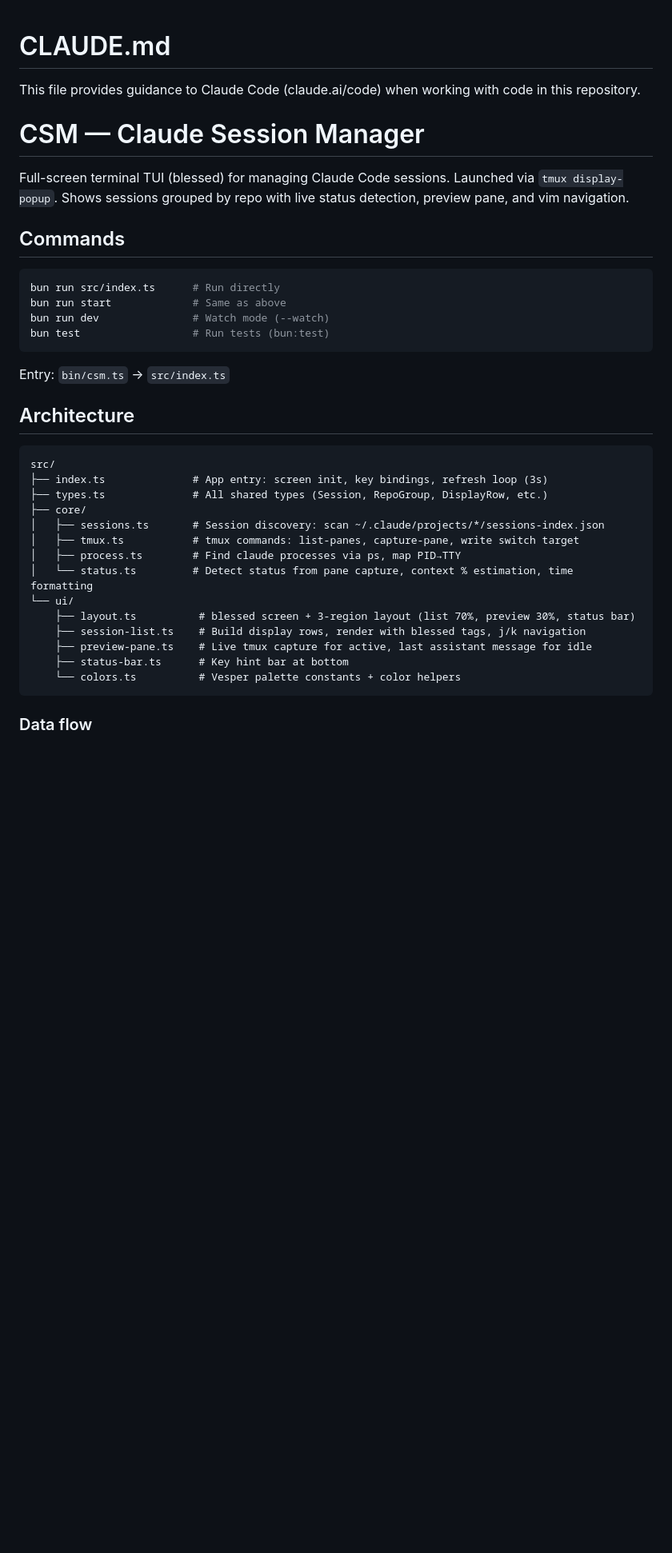
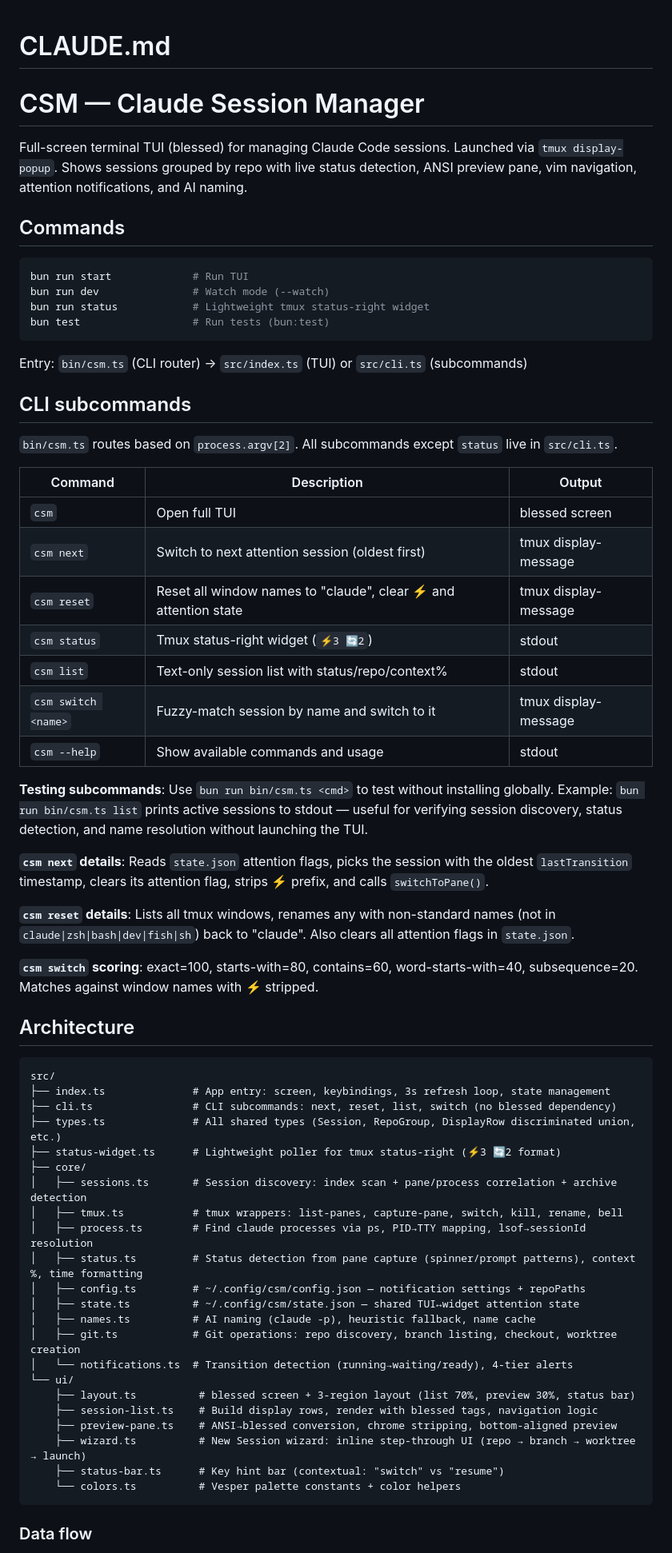
Before and after one commit to marcelmiro/claude-session-manager, a Markdown page: CLAUDE.md, the part around one of its changes. Shown at 80% size. GitHub-like rendering; blank space fills up the shorter version.

````diff
--- a/CLAUDE.md
+++ b/CLAUDE.md
@@ -1,38 +1,66 @@
 # CLAUDE.md
-
-This file provides guidance to Claude Code (claude.ai/code) when working with code in this repository.
 
 # CSM — Claude Session Manager
 
-Full-screen terminal TUI (blessed) for managing Claude Code sessions. Launched via `tmux display-popup`. Shows sessions grouped by repo with live status detection, preview pane, and vim navigation.
+Full-screen terminal TUI (blessed) for managing Claude Code sessions. Launched via `tmux display-popup`. Shows sessions grouped by repo with live status detection, ANSI preview pane, vim navigation, attention notifications, and AI naming.
 
 ## Commands
 
 ```sh
-bun run src/index.ts      # Run directly
-bun run start             # Same as above
+bun run start             # Run TUI
 bun run dev               # Watch mode (--watch)
+bun run status            # Lightweight tmux status-right widget
 bun test                  # Run tests (bun:test)
 ```
 
-Entry: `bin/csm.ts` → `src/index.ts`
+Entry: `bin/csm.ts` (CLI router) → `src/index.ts` (TUI) or `src/cli.ts` (subcommands)
+
+## CLI subcommands
+
+`bin/csm.ts` routes based on `process.argv[2]`. All subcommands except `status` live in `src/cli.ts`.
+
+| Command | Description | Output |
+|---------|-------------|--------|
+| `csm` | Open full TUI | blessed screen |
+| `csm next` | Switch to next attention session (oldest first) | tmux display-message |
+| `csm reset` | Reset all window names to "claude", clear ⚡ and attention state | tmux display-message |
+| `csm status` | Tmux status-right widget (`⚡3 🔄2`) | stdout |
+| `csm list` | Text-only session list with status/repo/context% | stdout |
+| `csm switch <name>` | Fuzzy-match session by name and switch to it | tmux display-message |
+| `csm --help` | Show available commands and usage | stdout |
+
+**Testing subcommands**: Use `bun run bin/csm.ts <cmd>` to test without installing globally. Example: `bun run bin/csm.ts list` prints active sessions to stdout — useful for verifying session discovery, status detection, and name resolution without launching the TUI.
+
+**`csm next` details**: Reads `state.json` attention flags, picks the session with the oldest `lastTransition` timestamp, clears its attention flag, strips ⚡ prefix, and calls `switchToPane()`.
+
+**`csm reset` details**: Lists all tmux windows, renames any with non-standard names (not in `claude|zsh|bash|dev|fish|sh`) back to "claude". Also clears all attention flags in `state.json`.
+
+**`csm switch` scoring**: exact=100, starts-with=80, contains=60, word-starts-with=40, subsequence=20. Matches against window names with ⚡ stripped.
 
 ## Architecture
 
 ```
 src/
-├── index.ts              # App entry: screen init, key bindings, refresh loop (3s)
-├── types.ts              # All shared types (Session, RepoGroup, DisplayRow, etc.)
+├── index.ts              # App entry: screen, keybindings, 3s refresh loop, state management
+├── cli.ts                # CLI subcommands: next, reset, list, switch (no blessed dependency)
+├── types.ts              # All shared types (Session, RepoGroup, DisplayRow discriminated union, etc.)
+├── status-widget.ts      # Lightweight poller for tmux status-right (⚡3 🔄2 format)
 ├── core/
-│   ├── sessions.ts       # Session discovery: scan ~/.claude/projects/*/sessions-index.json
-│   ├── tmux.ts           # tmux commands: list-panes, capture-pane, write switch target
-│   ├── process.ts        # Find claude processes via ps, map PID→TTY
-│   └── status.ts         # Detect status from pane capture, context % estimation, time formatting
+│   ├── sessions.ts       # Session discovery: index scan + pane/process correlation + archive detection
+│   ├── tmux.ts           # tmux wrappers: list-panes, capture-pane, switch, kill, rename, bell
+│   ├── process.ts        # Find claude processes via ps, PID→TTY mapping, lsof→sessionId resolution
+│   ├── status.ts         # Status detection from pane capture (spinner/prompt patterns), context %, time formatting
+│   ├── config.ts         # ~/.config/csm/config.json — notification settings + repoPaths
+│   ├── state.ts          # ~/.config/csm/state.json — shared TUI↔widget attention state
+│   ├── names.ts          # AI naming (claude -p), heuristic fallback, name cache
+│   ├── git.ts            # Git operations: repo discovery, branch listing, checkout, worktree creation
+│   └── notifications.ts  # Transition detection (running→waiting/ready), 4-tier alerts
 └── ui/
     ├── layout.ts          # blessed screen + 3-region layout (list 70%, preview 30%, status bar)
-    ├── session-list.ts    # Build display rows, render with blessed tags, j/k navigation
-    ├── preview-pane.ts    # Live tmux capture for active, last assistant message for idle
-    ├── status-bar.ts      # Key hint bar at bottom
+    ├── session-list.ts    # Build display rows, render with blessed tags, navigation logic
+    ├── preview-pane.ts    # ANSI→blessed conversion, chrome stripping, bottom-aligned preview
+    ├── wizard.ts          # New Session wizard: inline step-through UI (repo → branch → worktree → launch)
+    ├── status-bar.ts      # Key hint bar (contextual: "switch" vs "resume")
     └── colors.ts          # Vesper palette constants + color helpers
 ```
 
````
Also changed, not shown: other parts of CLAUDE.md (+84 -20 lines), PLAN.md (deleted, +0 -279 lines).
